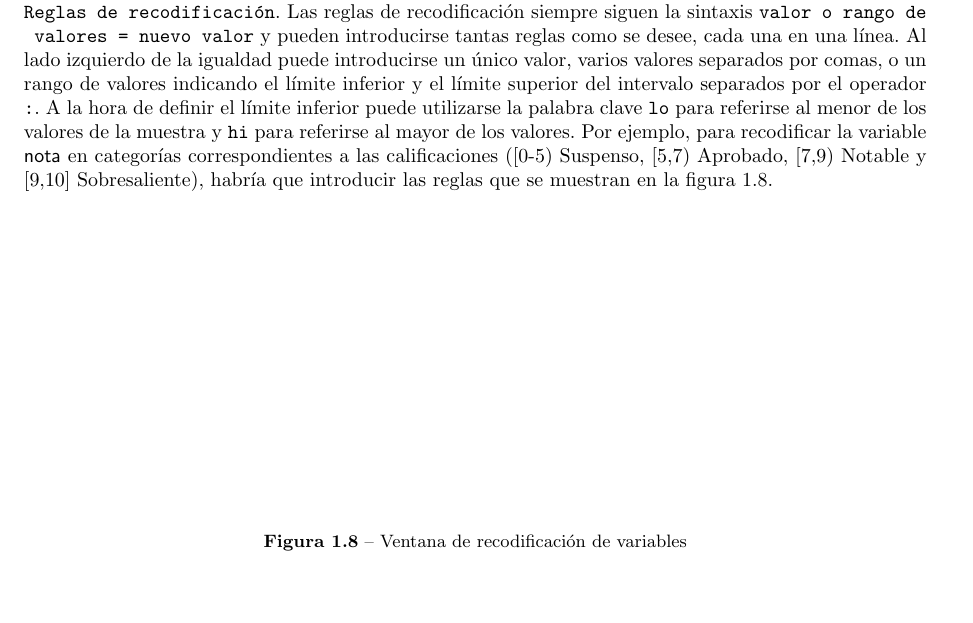
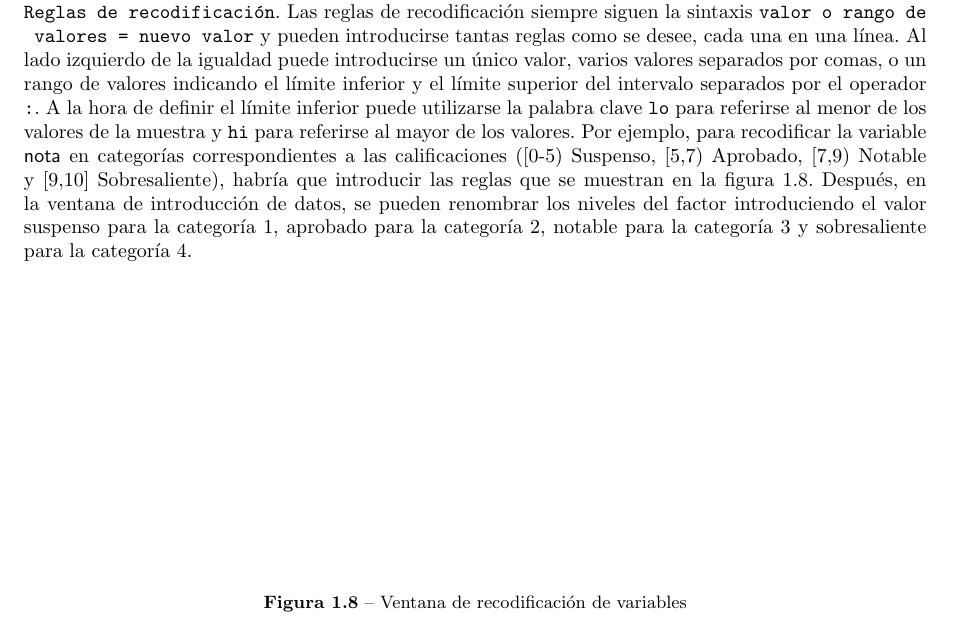
Before and after one commit to asalber/practicas_rkTeaching, a LaTeX document (practicas_rkTeaching.tex, which reads introduccion_r/introduccion_r.tex): part of page 17 of 160, cut so that both start at the same text, the shorter picture padded with empty space. Compiled offline with pdfLaTeX.

Commit message:
Versión 1.0

```diff
--- a/introduccion_r/introduccion_r.tex
+++ b/introduccion_r/introduccion_r.tex
@@ -435,7 +435,9 @@ A la hora de definir el límite inferior puede utilizarse la palabra clave \lsti
 valores de la muestra y \lstinline{hi} para referirse al mayor de los valores.
 Por ejemplo, para recodificar la variable \variable{nota} en categorías correspondientes a las calificaciones ([0-5)
 Suspenso, [5,7) Aprobado, [7,9) Notable y [9,10] Sobresaliente), habría que introducir las reglas que se muestran en la
-figura~\ref{g:recodificar_variable}.
+figura~\ref{g:recodificar_variable}. Después, en la ventana de introducción de datos, se pueden renombrar los niveles
+del factor introduciendo el valor suspenso para la categoría 1, aprobado para la categoría 2, notable para la categoría
+3 y sobresaliente para la categoría 4.
 
 \begin{figure}[htp]
 \begin{center}
```
Also changed, not shown: 15 other files.
